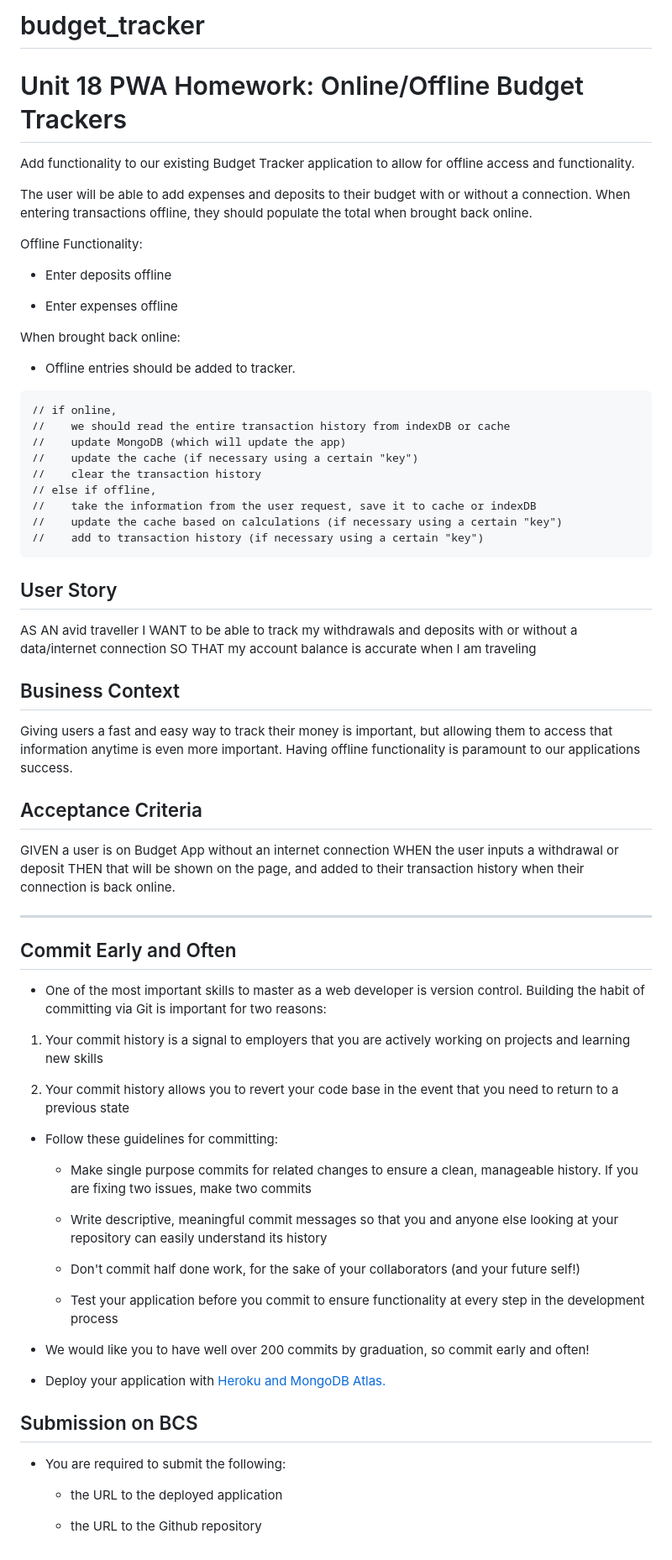
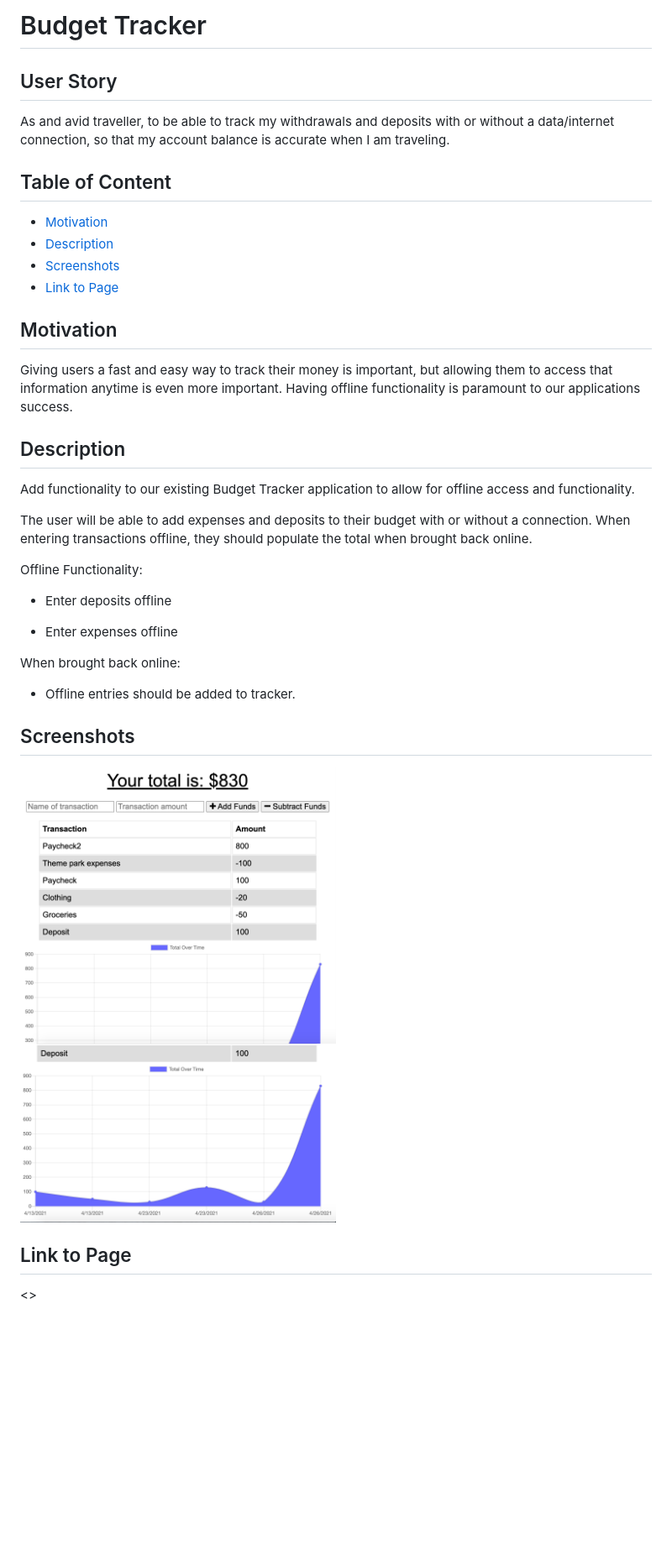
Before and after one commit to Esmendez90/budget_tracker, a Markdown page: README.md, the part around the change. Shown: that part at 84% size. Drawn GitHub-style; pictures changed too: assets/budgetTracker.png (added), assets/budgetTracker2.png (added); blank space fills up the shorter version.

````diff
--- a/README.md
+++ b/README.md
@@ -1,6 +1,21 @@
-# budget_tracker
+# Budget Tracker
 
-# Unit 18 PWA Homework: Online/Offline Budget Trackers
+## User Story
+
+As and avid traveller, to be able to track my withdrawals and deposits with or without a data/internet connection, so that my account balance is accurate when I am traveling.
+
+## Table of Content
+
+* [Motivation](#motivation)
+* [Description](#description)
+* [Screenshots](#screenshots)
+* [Link to Page](#link-to-page)
+
+## Motivation
+
+Giving users a fast and easy way to track their money is important, but allowing them to access that information anytime is even more important. Having offline functionality is paramount to our applications success.
+
+## Description
 
 Add functionality to our existing Budget Tracker application to allow for offline access and functionality.
 
@@ -16,61 +31,12 @@ When brought back online:
 
   * Offline entries should be added to tracker.
 
-  ```
-// if online,
-//    we should read the entire transaction history from indexDB or cache
-//    update MongoDB (which will update the app)
-//    update the cache (if necessary using a certain "key")
-//    clear the transaction history
-// else if offline,
-//    take the information from the user request, save it to cache or indexDB
-//    update the cache based on calculations (if necessary using a certain "key")
-//    add to transaction history (if necessary using a certain "key")
-```
+## Screenshots
 
-## User Story
-AS AN avid traveller
-I WANT to be able to track my withdrawals and deposits with or without a data/internet connection
-SO THAT my account balance is accurate when I am traveling
+<img src="assets/budgetTracker.png" alt="Budget Tracker" width="50%" height="55%">
 
-## Business Context
+<img src="assets/budgetTracker2.png" alt="Budget Tracker" width="50%" height="55%">
 
-Giving users a fast and easy way to track their money is important, but allowing them to access that information anytime is even more important. Having offline functionality is paramount to our applications success.
+## Link to Page
 
-
-## Acceptance Criteria
-GIVEN a user is on Budget App without an internet connection
-WHEN the user inputs a withdrawal or deposit
-THEN that will be shown on the page, and added to their transaction history when their connection is back online.
-
-- - -
-
-## Commit Early and Often
-
-* One of the most important skills to master as a web developer is version control. Building the habit of committing via Git is important for two reasons:
-
-1. Your commit history is a signal to employers that you are actively working on projects and learning new skills
-
-2. Your commit history allows you to revert your code base in the event that you need to return to a previous state
-
-* Follow these guidelines for committing:
-
-  * Make single purpose commits for related changes to ensure a clean, manageable history. If you are fixing two issues, make two commits
-
-  * Write descriptive, meaningful commit messages so that you and anyone else looking at your repository can easily understand its history
-
-  * Don't commit half done work, for the sake of your collaborators (and your future self!)
-
-  * Test your application before you commit to ensure functionality at every step in the development process
-
-* We would like you to have well over 200 commits by graduation, so commit early and often!
-
-* Deploy your application with [Heroku and MongoDB Atlas.](../04-Important/MongoAtlas-Deploy.md)
-
-## Submission on BCS
-
-* You are required to submit the following:
-
-  * the URL to the deployed application
-
-  * the URL to the Github repository
+<>
````
Also changed, not shown: 3 other files.
